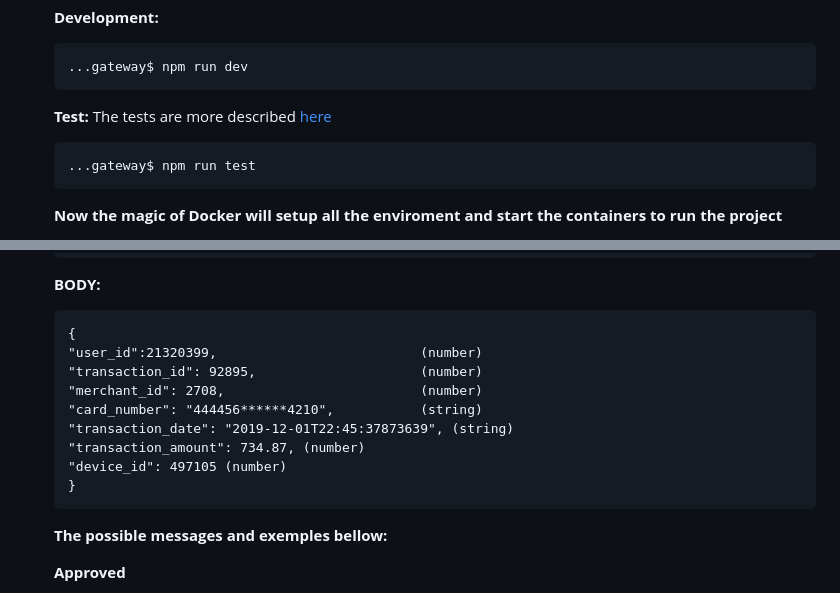
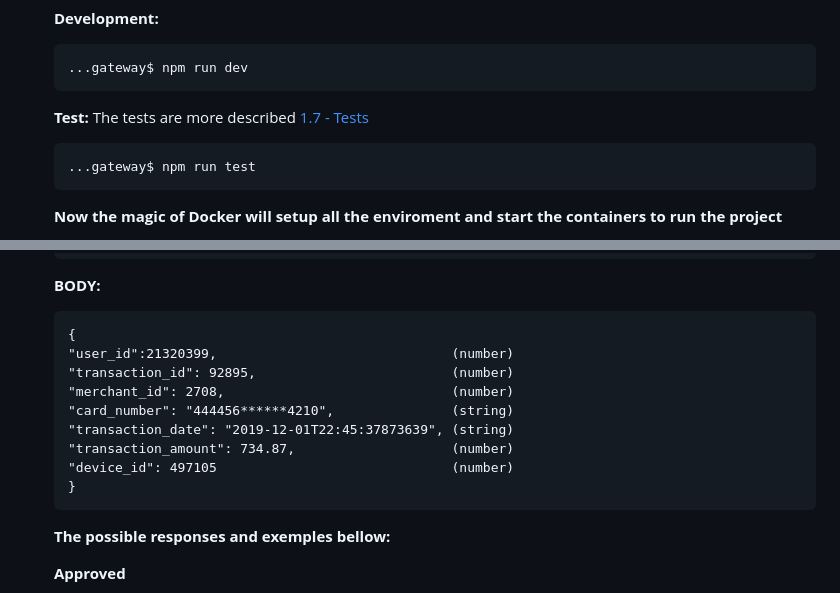
Before and after one commit to raferdev/payment_processor, a Markdown page: README.md, 2 parts joined by grey strips. Drawn GitHub-style.

````diff
--- a/README.md
+++ b/README.md
@@ -299,7 +300,7 @@ On this project i implement a multisystem solution, one system will process the
   ...gateway$ npm run dev
   ```
 
-  **Test:** The tests are more described [here](#1.7)
+  **Test:** The tests are more described [1.7 - Tests](#1.7)
 
   ```
   ...gateway$ npm run test
@@ -341,17 +342,17 @@ On this project i implement a multisystem solution, one system will process the
 
   ```
   {
-  "user_id":21320399,                          (number)
-  "transaction_id": 92895,                     (number)
-  "merchant_id": 2708,                         (number)
-  "card_number": "444456******4210",           (string)
+  "user_id":21320399,                              (number)
+  "transaction_id": 92895,                         (number)
+  "merchant_id": 2708,                             (number)
+  "card_number": "444456******4210",               (string)
   "transaction_date": "2019-12-01T22:45:37873639", (string)
-  "transaction_amount": 734.87, (number)
-  "device_id": 497105 (number)
+  "transaction_amount": 734.87,                    (number)
+  "device_id": 497105                              (number)
   }
   ```
 
-  **The possible messages and exemples bellow:**
+  **The possible responses and exemples bellow:**
 
   **Approved**
 
````
Also changed, not shown: other parts of README.md (+52 -36 lines), data/passing-tests.png (added).
